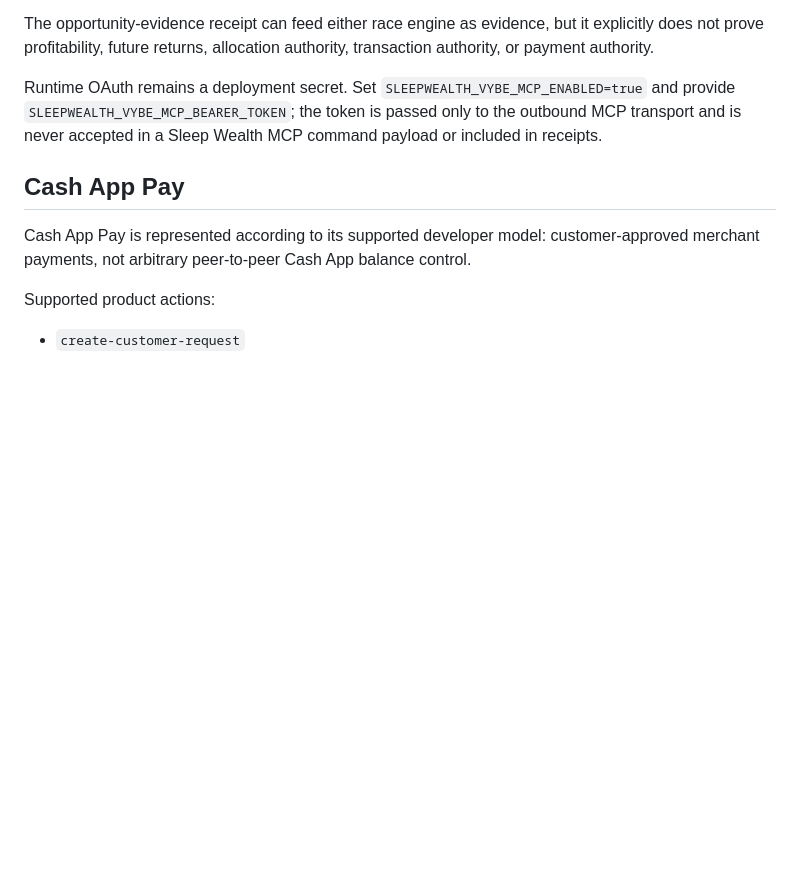
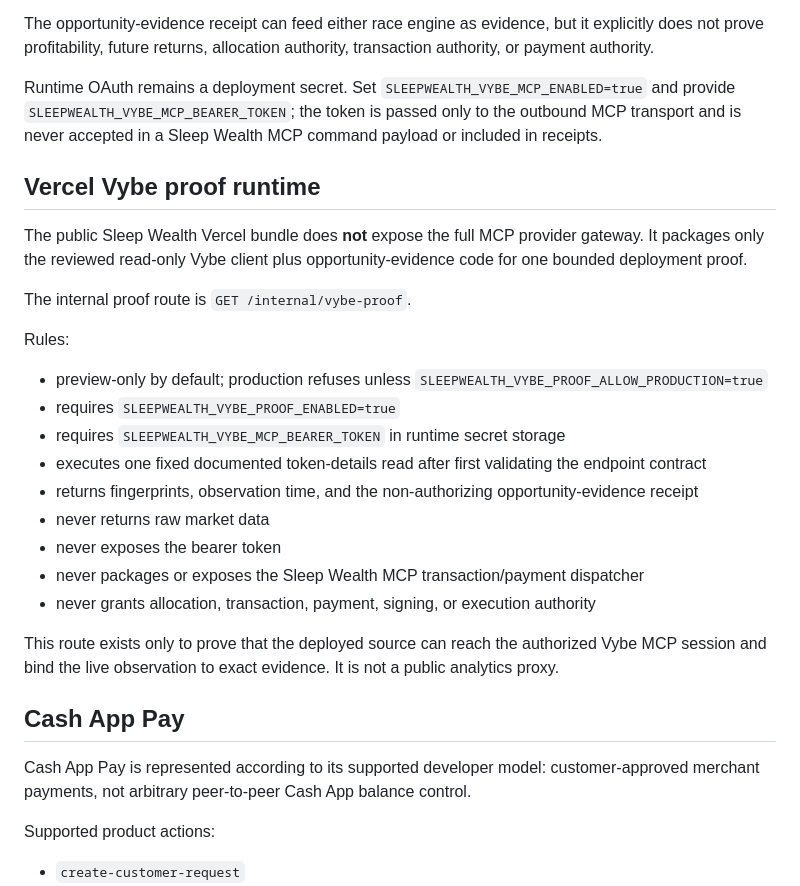
Before and after one commit to jussray/SleepWealth-Agent, a Markdown page: docs/MCP_PROVIDER_PLANE.md, the part around the change. GitHub-like rendering; blank space fills up the shorter version.

Commit message:
docs(vybe): define bounded Vercel proof runtime

```diff
--- a/docs/MCP_PROVIDER_PLANE.md
+++ b/docs/MCP_PROVIDER_PLANE.md
@@ -74,6 +74,26 @@ The opportunity-evidence receipt can feed either race engine as evidence, but it
 
 Runtime OAuth remains a deployment secret. Set `SLEEPWEALTH_VYBE_MCP_ENABLED=true` and provide `SLEEPWEALTH_VYBE_MCP_BEARER_TOKEN`; the token is passed only to the outbound MCP transport and is never accepted in a Sleep Wealth MCP command payload or included in receipts.
 
+## Vercel Vybe proof runtime
+
+The public Sleep Wealth Vercel bundle does **not** expose the full MCP provider gateway. It packages only the reviewed read-only Vybe client plus opportunity-evidence code for one bounded deployment proof.
+
+The internal proof route is `GET /internal/vybe-proof`.
+
+Rules:
+
+- preview-only by default; production refuses unless `SLEEPWEALTH_VYBE_PROOF_ALLOW_PRODUCTION=true`
+- requires `SLEEPWEALTH_VYBE_PROOF_ENABLED=true`
+- requires `SLEEPWEALTH_VYBE_MCP_BEARER_TOKEN` in runtime secret storage
+- executes one fixed documented token-details read after first validating the endpoint contract
+- returns fingerprints, observation time, and the non-authorizing opportunity-evidence receipt
+- never returns raw market data
+- never exposes the bearer token
+- never packages or exposes the Sleep Wealth MCP transaction/payment dispatcher
+- never grants allocation, transaction, payment, signing, or execution authority
+
+This route exists only to prove that the deployed source can reach the authorized Vybe MCP session and bind the live observation to exact evidence. It is not a public analytics proxy.
+
 ## Cash App Pay
 
 Cash App Pay is represented according to its supported developer model: customer-approved merchant payments, not arbitrary peer-to-peer Cash App balance control.
```
